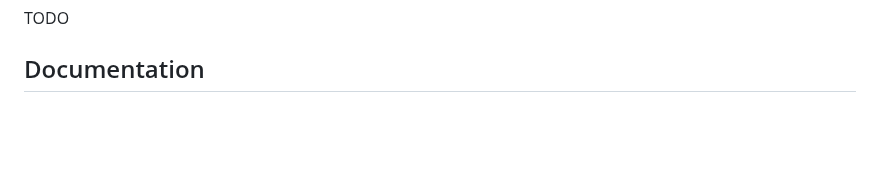
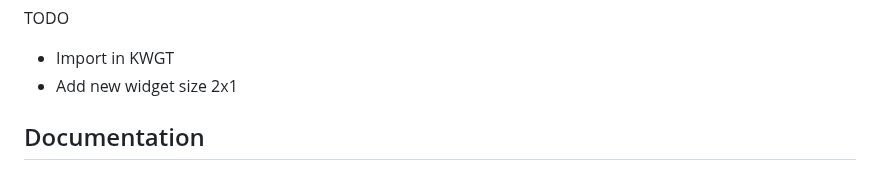
Before and after one commit to sboulema/F1Widget, a Markdown page: README.md, the part around one of its changes. Rendered like a GitHub page; blank space fills up the shorter version.

Commit message:
Add widgets, Improve readme

```diff
--- a/README.md
+++ b/README.md
@@ -18,4 +23,6 @@ The setting can be changed using environment variables.
 TODO
+- Import in KWGT
+- Add new widget size 2x1
 
 ## Documentation
 
```
Also changed, not shown: other parts of README.md (+5 -0 lines), art/Widget_Mclaren_2024_Chrome.png (added), 1 other file.
